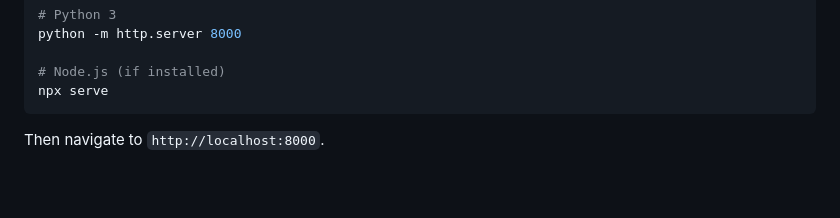
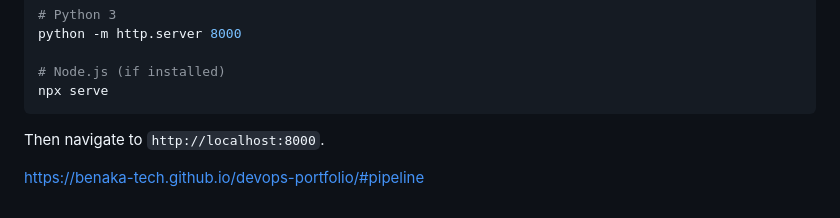
Before and after one commit to benaka-tech/devops-portfolio, a Markdown page: README.md, the part around the change. Drawn GitHub-style; blank space fills up the shorter version.

````diff
--- a/README.md
+++ b/README.md
@@ -57,3 +57,5 @@ python -m http.server 8000
 npx serve
 ```
 Then navigate to `http://localhost:8000`.
+
+https://benaka-tech.github.io/devops-portfolio/#pipeline
````
